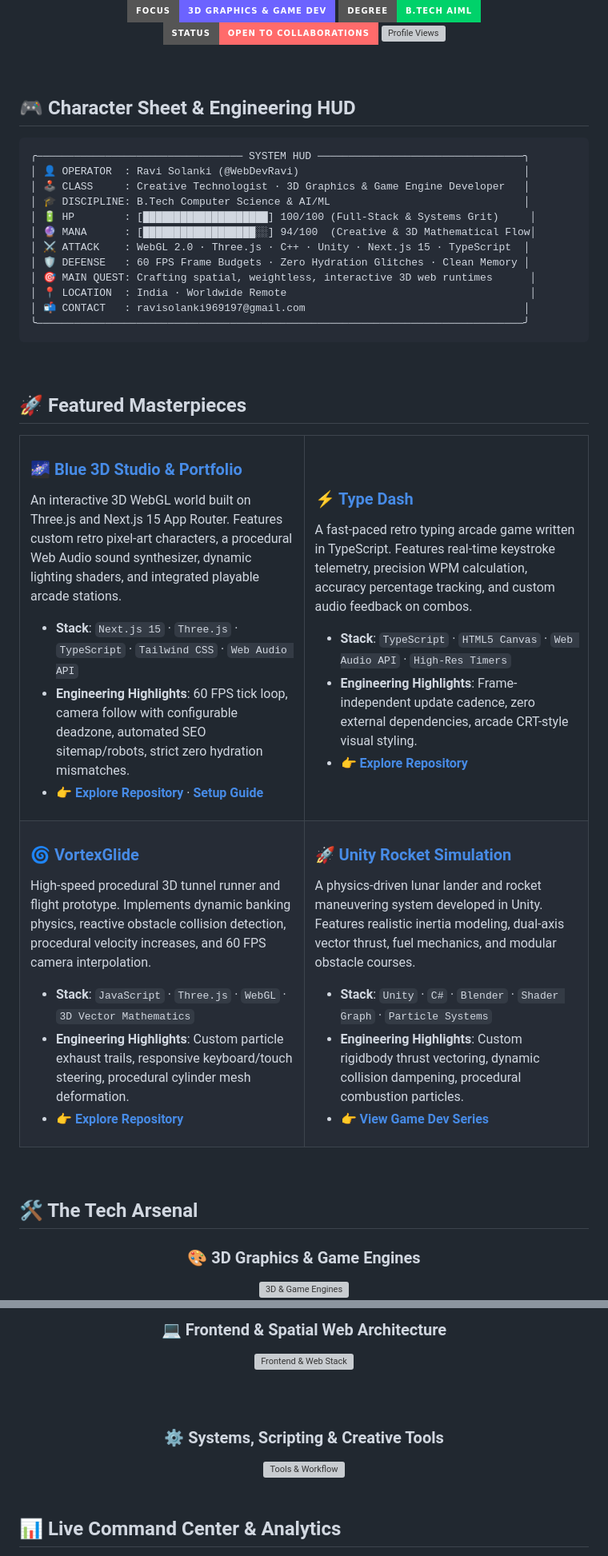
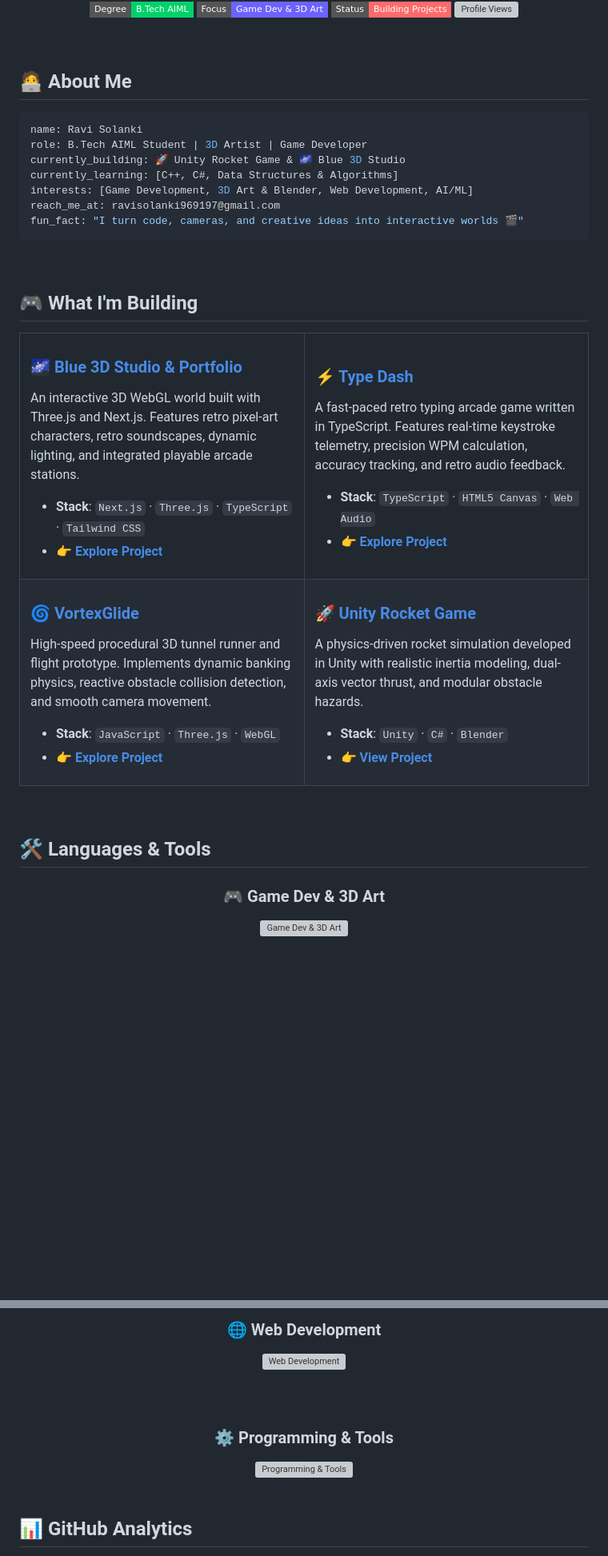
Before and after one commit to WebDevRavi/WebDevRavi, a Markdown page: README.md, 2 parts joined by grey strips. Shown at 80% size. Rendered like a GitHub page; badges without logos; blank space fills up the shorter version; grey boxes are pictures that could not be loaded.

Commit message:
refactor(profile): remove HUD & terminal, ground profile in authentic skills & tools

````diff
--- a/README.md
+++ b/README.md
@@ -9,57 +9,50 @@
 </a>
 
 <p align="center">
-  <a href="https://github.com/WebDevRavi"><img src="https://img.shields.io/badge/Focus-3D%20Graphics%20%26%20Game%20Dev-6C63FF?style=for-the-badge&logo=three.js&logoColor=white" alt="Focus"/></a>
-  <a href="https://github.com/WebDevRavi"><img src="https://img.shields.io/badge/Degree-B.Tech%20AIML-00D26A?style=for-the-badge&logo=expertsexchange&logoColor=white" alt="Degree"/></a>
-  <a href="mailto:ravisolanki969197@gmail.com"><img src="https://img.shields.io/badge/Status-Open%20to%20Collaborations-FF6B6B?style=for-the-badge" alt="Status"/></a>
-  <img src="https://komarev.com/ghpvc/?username=webdevravi&label=Profile%20Views&color=6c63ff&style=for-the-badge" alt="Profile Views"/>
+  <img src="https://img.shields.io/badge/Degree-B.Tech%20AIML-00D26A?style=flat-square" alt="Degree" />
+  <img src="https://img.shields.io/badge/Focus-Game%20Dev%20%26%203D%20Art-6C63FF?style=flat-square" alt="Focus" />
+  <img src="https://img.shields.io/badge/Status-Building%20Projects-FF6B6B?style=flat-square" alt="Status" />
+  <img src="https://komarev.com/ghpvc/?username=webdevravi&label=Profile%20Views&color=6c63ff&style=flat-square" alt="Profile Views"/>
 </p>
 
 </div>
 
 <br/>
 
-## 🎮 Character Sheet & Engineering HUD
+## 🧑‍💻 About Me
 
-```text
-╭───────────────────────────────── SYSTEM HUD ─────────────────────────────────╮
-│ 👤 OPERATOR  : Ravi Solanki (@WebDevRavi)                                    │
-│ 🕹️ CLASS     : Creative Technologist · 3D Graphics & Game Engine Developer   │
-│ 🎓 DISCIPLINE: B.Tech Computer Science & AI/ML                               │
-│ 🔋 HP        : [████████████████████] 100/100 (Full-Stack & Systems Grit)     │
-│ 🔮 MANA      : [██████████████████░░] 94/100  (Creative & 3D Mathematical Flow│
-│ ⚔️ ATTACK    : WebGL 2.0 · Three.js · C++ · Unity · Next.js 15 · TypeScript  │
-│ 🛡️ DEFENSE   : 60 FPS Frame Budgets · Zero Hydration Glitches · Clean Memory │
-│ 🎯 MAIN QUEST: Crafting spatial, weightless, interactive 3D web runtimes      │
-│ 📍 LOCATION  : India · Worldwide Remote                                       │
-│ 📬 CONTACT   : ravisolanki969197@gmail.com                                   │
-╰──────────────────────────────────────────────────────────────────────────────╯
+```yaml
+name: Ravi Solanki
+role: B.Tech AIML Student | 3D Artist | Game Developer
+currently_building: 🚀 Unity Rocket Game & 🌌 Blue 3D Studio
+currently_learning: [C++, C#, Data Structures & Algorithms]
+interests: [Game Development, 3D Art & Blender, Web Development, AI/ML]
+reach_me_at: ravisolanki969197@gmail.com
+fun_fact: "I turn code, cameras, and creative ideas into interactive worlds 🎬"
 ```
 
 <br/>
 
-## 🚀 Featured Masterpieces
+## 🎮 What I'm Building
 
 <table align="center" width="100%">
 <tr>
 <td width="50%" valign="top">
 
 ### 🌌 [Blue 3D Studio & Portfolio](https://github.com/WebDevRavi/ravi-solanki-portfolio)
-An interactive 3D WebGL world built on Three.js and Next.js 15 App Router. Features custom retro pixel-art characters, a procedural Web Audio sound synthesizer, dynamic lighting shaders, and integrated playable arcade stations.
+An interactive 3D WebGL world built with Three.js and Next.js. Features retro pixel-art characters, retro soundscapes, dynamic lighting, and integrated playable arcade stations.
 
-- **Stack**: `Next.js 15` · `Three.js` · `TypeScript` · `Tailwind CSS` · `Web Audio API`
-- **Engineering Highlights**: 60 FPS tick loop, camera follow with configurable deadzone, automated SEO sitemap/robots, strict zero hydration mismatches.
-- 👉 **[Explore Repository](https://github.com/WebDevRavi/ravi-solanki-portfolio)** · **[Setup Guide](https://github.com/WebDevRavi/ravi-solanki-portfolio#readme)**
+- **Stack**: `Next.js` · `Three.js` · `TypeScript` · `Tailwind CSS`
+- 👉 **[Explore Project](https://github.com/WebDevRavi/ravi-solanki-portfolio)**
 
 </td>
 <td width="50%" valign="top">
 
 ### ⚡ [Type Dash](https://github.com/WebDevRavi/Type_Dash)
-A fast-paced retro typing arcade game written in TypeScript. Features real-time keystroke telemetry, precision WPM calculation, accuracy percentage tracking, and custom audio feedback on combos.
+A fast-paced retro typing arcade game written in TypeScript. Features real-time keystroke telemetry, precision WPM calculation, accuracy tracking, and retro audio feedback.
 
-- **Stack**: `TypeScript` · `HTML5 Canvas` · `Web Audio API` · `High-Res Timers`
-- **Engineering Highlights**: Frame-independent update cadence, zero external dependencies, arcade CRT-style visual styling.
-- 👉 **[Explore Repository](https://github.com/WebDevRavi/Type_Dash)**
+- **Stack**: `TypeScript` · `HTML5 Canvas` · `Web Audio`
+- 👉 **[Explore Project](https://github.com/WebDevRavi/Type_Dash)**
 
 </td>
 </tr>
@@ -67,21 +60,19 @@ A fast-paced retro typing arcade game written in TypeScript. Features real-time
 <td width="50%" valign="top">
 
 ### 🌀 [VortexGlide](https://github.com/WebDevRavi/VortexGlide)
-High-speed procedural 3D tunnel runner and flight prototype. Implements dynamic banking physics, reactive obstacle collision detection, procedural velocity increases, and 60 FPS camera interpolation.
+High-speed procedural 3D tunnel runner and flight prototype. Implements dynamic banking physics, reactive obstacle collision detection, and smooth camera movement.
 
-- **Stack**: `JavaScript` · `Three.js` · `WebGL` · `3D Vector Mathematics`
-- **Engineering Highlights**: Custom particle exhaust trails, responsive keyboard/touch steering, procedural cylinder mesh deformation.
-- 👉 **[Explore Repository](https://github.com/WebDevRavi/VortexGlide)**
+- **Stack**: `JavaScript` · `Three.js` · `WebGL`
+- 👉 **[Explore Project](https://github.com/WebDevRavi/VortexGlide)**
 
 </td>
 <td width="50%" valign="top">
 
-### 🚀 [Unity Rocket Simulation](https://github.com/WebDevRavi)
-A physics-driven lunar lander and rocket maneuvering system developed in Unity. Features realistic inertia modeling, dual-axis vector thrust, fuel mechanics, and modular obstacle courses.
+### 🚀 [Unity Rocket Game](https://github.com/WebDevRavi)
+A physics-driven rocket simulation developed in Unity with realistic inertia modeling, dual-axis vector thrust, and modular obstacle hazards.
 
-- **Stack**: `Unity` · `C#` · `Blender` · `Shader Graph` · `Particle Systems`
-- **Engineering Highlights**: Custom rigidbody thrust vectoring, dynamic collision dampening, procedural combustion particles.
-- 👉 **[View Game Dev Series](https://github.com/WebDevRavi)**
+- **Stack**: `Unity` · `C#` · `Blender`
+- 👉 **[View Project](https://github.com/WebDevRavi)**
 
 </td>
 </tr>
@@ -89,12 +80,10 @@ A physics-driven lunar lander and rocket maneuvering system developed in Unity.
 
 <br/>
 
-## 🛠️ The Tech Arsenal
+## 🛠️ Languages & Tools
 
 <div align="center">
 
-### 🎨 3D Graphics & Game Engines
-<a href="https://github.com/WebDevRavi">
-  <img src="https://skillicons.dev/icons?i=threejs,unity,blender,cs,cpp&theme=dark" alt="3D & Game Engines"/>
-</a>
+### 🎮 Game Dev & 3D Art
+<img src="https://skillicons.dev/icons?i=unity,blender,cs,cpp,c&theme=dark" alt="Game Dev & 3D Art" />
 <br/>
@@ -105,23 +91,19 @@ A physics-driven lunar lander and rocket maneuvering system developed in Unity.
 
 <br/><br/>
 
-### 💻 Frontend & Spatial Web Architecture
-<a href="https://github.com/WebDevRavi">
-  <img src="https://skillicons.dev/icons?i=ts,js,react,nextjs,tailwind,html,css,nodejs&theme=dark" alt="Frontend & Web Stack"/>
-</a>
+### 🌐 Web Development
+<img src="https://skillicons.dev/icons?i=ts,js,react,nextjs,tailwind,html,css&theme=dark" alt="Web Development" />
 
 <br/><br/>
 
-### ⚙️ Systems, Scripting & Creative Tools
-<a href="https://github.com/WebDevRavi">
-  <img src="https://skillicons.dev/icons?i=py,c,git,github,vscode,figma&theme=dark" alt="Tools & Workflow"/>
-</a>
+### ⚙️ Programming & Tools
+<img src="https://skillicons.dev/icons?i=py,git,github,vscode&theme=dark" alt="Programming & Tools" />
 
 </div>
 
 <br/>
 
-## 📊 Live Command Center & Analytics
+## 📊 GitHub Analytics
 
 <div align="center">
 
````
Also changed, not shown: other parts of README.md (+8 -34 lines).
